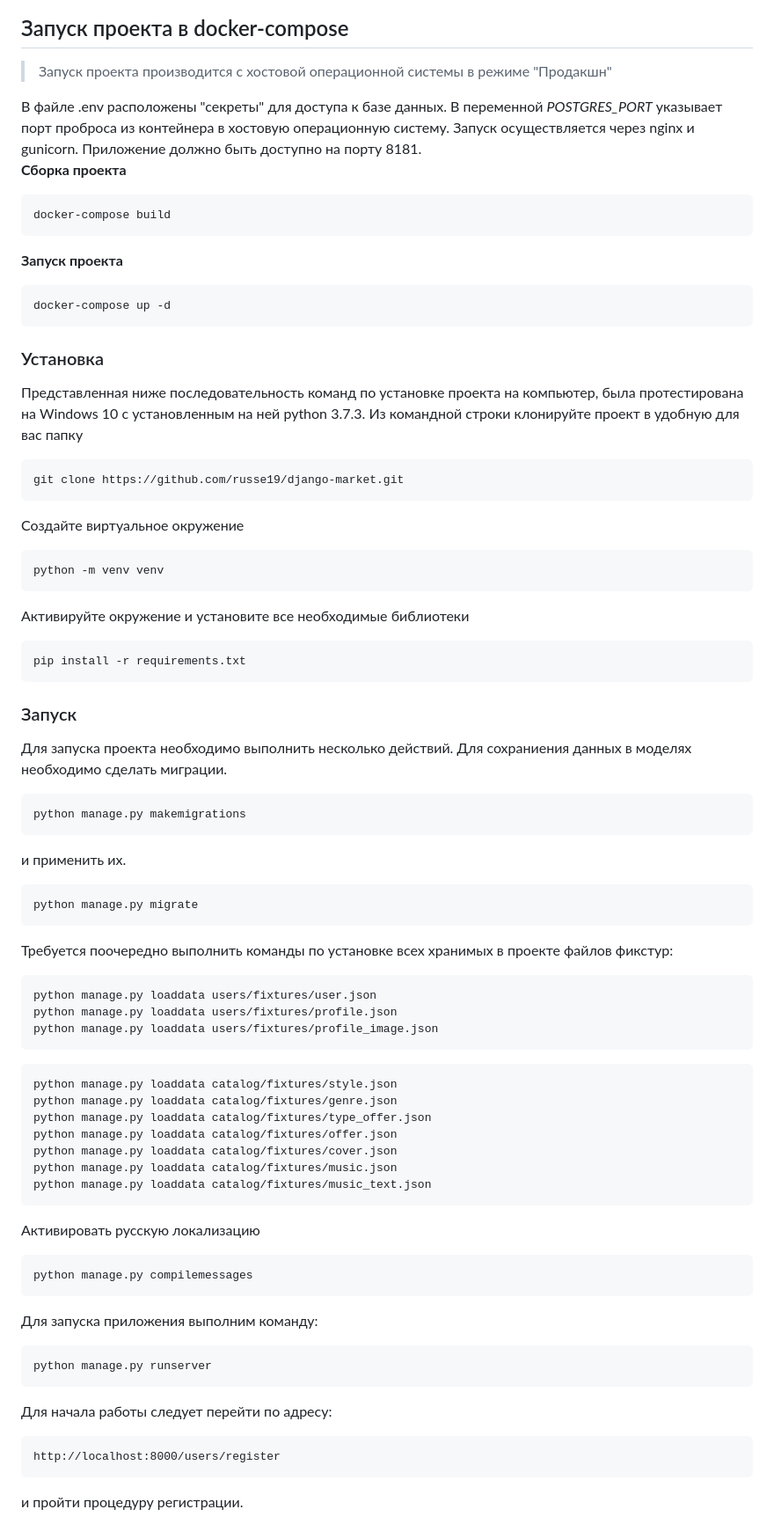
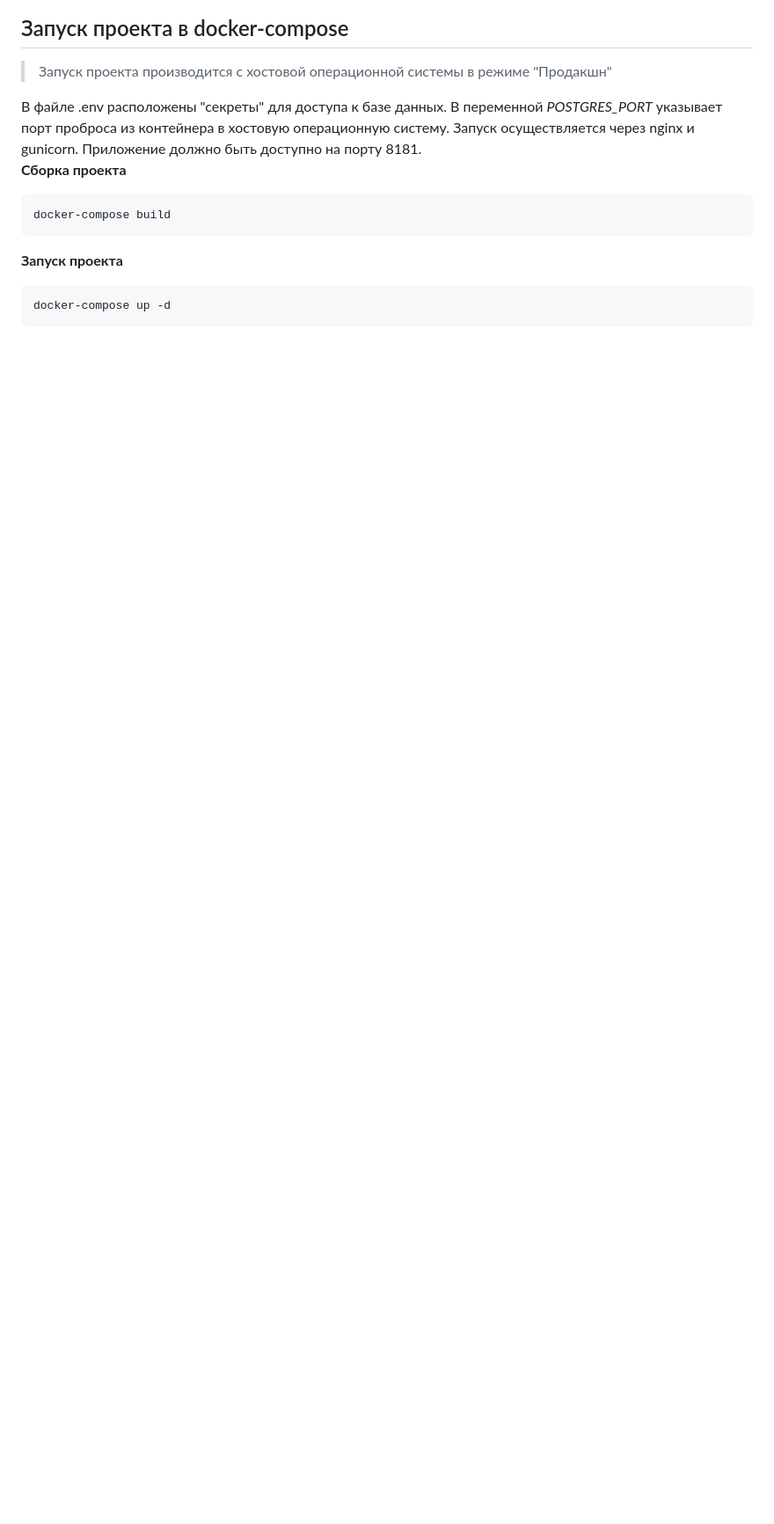
Before and after one commit to russe19/marketplace, a Markdown page: README.md, the part around the change printed below. Shown: that part at 88% size. Drawn GitHub-style; blank space fills up the shorter version.

````diff
--- a/README.md
+++ b/README.md
@@ -79,71 +77,3 @@ docker-compose build
 ```commandline
 docker-compose up -d
 ```
-
-
-
-
-
-
-
-### Установка <a name="subparagraph1"></a>
-Представленная ниже последовательность команд по установке проекта на компьютер, была протестирована на Windows 10 с установленным на ней python 3.7.3.
-Из командной строки клонируйте проект в удобную для вас папку
-
-```
-git clone https://github.com/russe19/django-market.git
-```
-
-Создайте виртуальное окружение
-
-```
-python -m venv venv
-```
-
-Активируйте окружение и установите все необходимые библиотеки
-
-```
-pip install -r requirements.txt
-```
-
-
-### Запуск <a name="subparagraph2"></a>
-
-Для запуска проекта необходимо выполнить несколько действий.
-Для сохраниения данных в моделях необходимо сделать миграции.
-```
-python manage.py makemigrations
-```
-и применить их.
-```
-python manage.py migrate
-```
-Требуется поочередно выполнить команды по установке всех хранимых в проекте файлов фикстур:
-```
-python manage.py loaddata users/fixtures/user.json
-python manage.py loaddata users/fixtures/profile.json
-python manage.py loaddata users/fixtures/profile_image.json
-```
-```
-python manage.py loaddata catalog/fixtures/style.json
-python manage.py loaddata catalog/fixtures/genre.json
-python manage.py loaddata catalog/fixtures/type_offer.json
-python manage.py loaddata catalog/fixtures/offer.json
-python manage.py loaddata catalog/fixtures/cover.json
-python manage.py loaddata catalog/fixtures/music.json
-python manage.py loaddata catalog/fixtures/music_text.json
-```
-Активировать русскую локализацию
-```
-python manage.py compilemessages
-```
-Для запуска приложения выполним команду:
-```
-python manage.py runserver
-```
-Для начала работы следует перейти по адресу:
-```
-http://localhost:8000/users/register
-```
-и пройти процедуру регистрации.
-
````
Also changed, not shown: other parts of README.md (+4 -54 lines).
